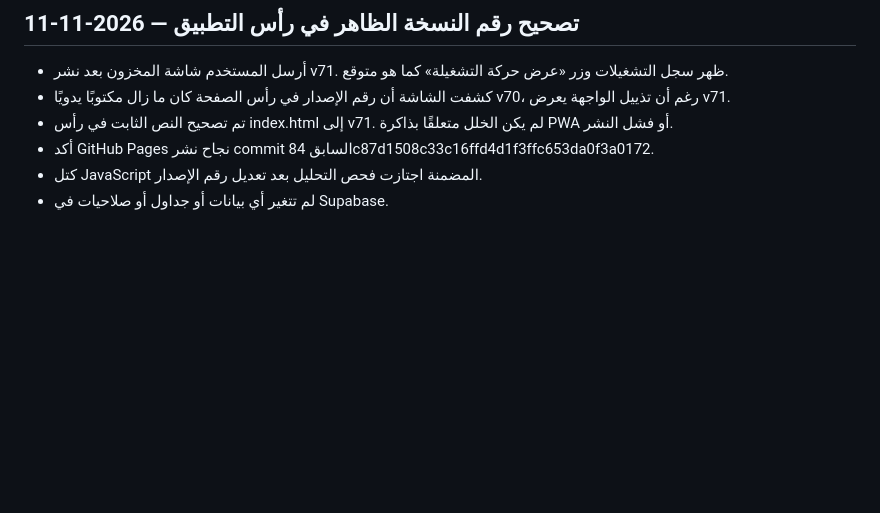
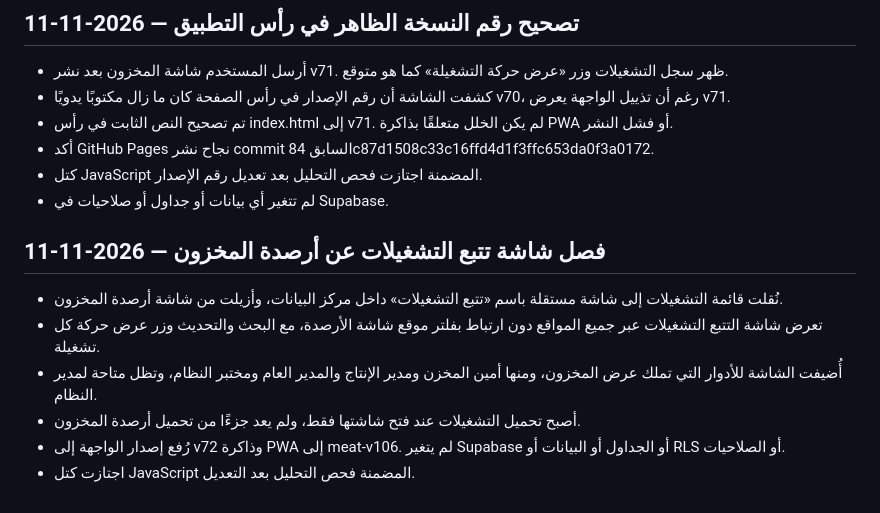
Before and after one commit to evramman-dev/MeatManagement, a Markdown page: QA_LOT_TRACEABILITY_2026-11-11.md, the part around the change. GitHub-like rendering; blank space fills up the shorter version.

Commit message:
Document separate stock lot tracking screen

```diff
--- a/QA_LOT_TRACEABILITY_2026-11-11.md
+++ b/QA_LOT_TRACEABILITY_2026-11-11.md
@@ -351,3 +351,12 @@ Historical movements were not assigned fabricated lot allocations.
 - أكد GitHub Pages نجاح نشر commit السابق 84c87d1508c33c16ffd4d1f3ffc653da0f3a0172.
 - كتل JavaScript المضمنة اجتازت فحص التحليل بعد تعديل رقم الإصدار.
 - لم تتغير أي بيانات أو جداول أو صلاحيات في Supabase.
+
+
+## فصل شاشة تتبع التشغيلات عن أرصدة المخزون — 2026-11-11
+- نُقلت قائمة التشغيلات إلى شاشة مستقلة باسم «تتبع التشغيلات» داخل مركز البيانات، وأزيلت من شاشة أرصدة المخزون.
+- تعرض شاشة التتبع التشغيلات عبر جميع المواقع دون ارتباط بفلتر موقع شاشة الأرصدة، مع البحث والتحديث وزر عرض حركة كل تشغيلة.
+- أُضيفت الشاشة للأدوار التي تملك عرض المخزون، ومنها أمين المخزن ومدير الإنتاج والمدير العام ومختبر النظام، وتظل متاحة لمدير النظام.
+- أصبح تحميل التشغيلات عند فتح شاشتها فقط، ولم يعد جزءًا من تحميل أرصدة المخزون.
+- رُفع إصدار الواجهة إلى v72 وذاكرة PWA إلى meat-v106. لم يتغير Supabase أو الجداول أو البيانات أو RLS أو الصلاحيات.
+- اجتازت كتل JavaScript المضمنة فحص التحليل بعد التعديل.
```
